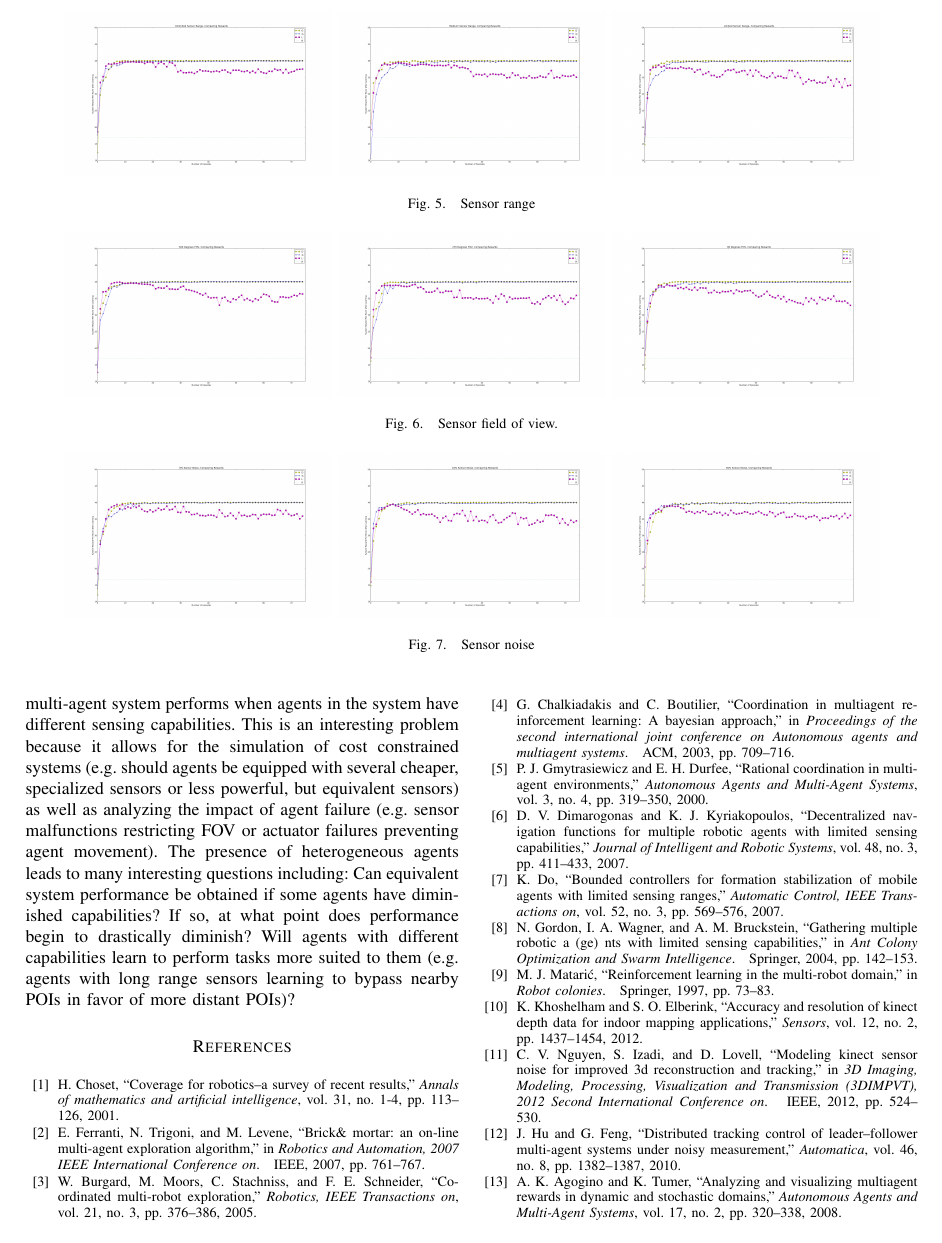
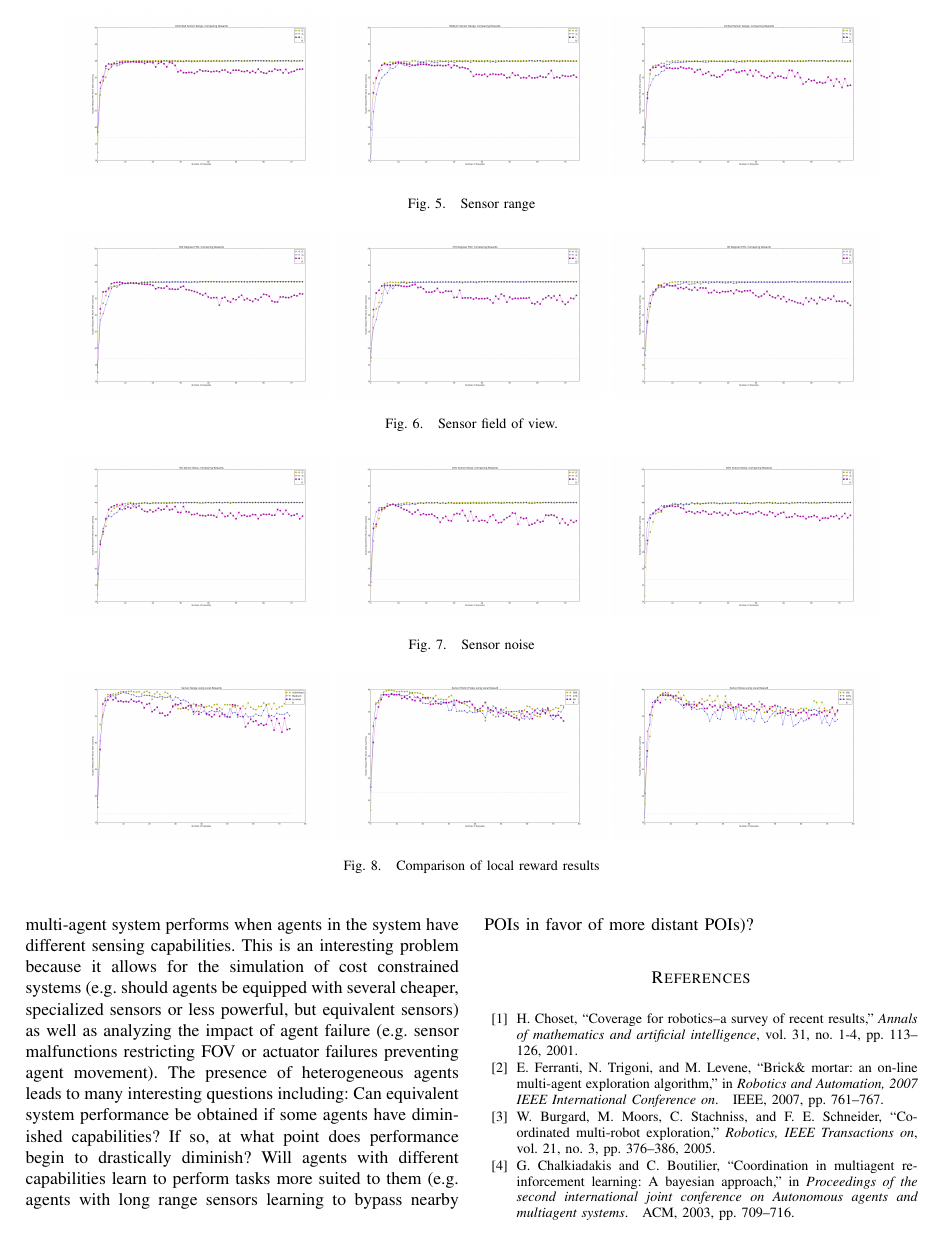
Before and after one commit to MatthewRueben/multiple-explorers, a LaTeX paper (tex/main.tex): page 6 of 6 before the commit and page 6 of 7 after it. Compiled offline with pdfLaTeX.

Commit message:
Penultimate figure.

```diff
--- a/tex/main.tex
+++ b/tex/main.tex
@@ -343,6 +343,15 @@ Two non-trivial domains that demonstrate these principles are shown in Figure \r
     \label{fig:sensor-noise}
 \end{figure*}
 
+\begin{figure*}
+    \centering
+    \includegraphics[width=0.3\textwidth]{SR_LocalReward.png}
+    \includegraphics[width=0.3\textwidth]{SF_LocalReward.png}
+    \includegraphics[width=0.3\textwidth]{SN_LocalReward.png}
+    \caption{Comparison of local reward results}
+    \label{fig:local-reward-comparison}
+\end{figure*}
+
 \section{Future Work}
 The analysis of both our domain and results presents several avenues for further research.
 
```
Also changed, not shown: tex/main.tex (2 more changed lines).
